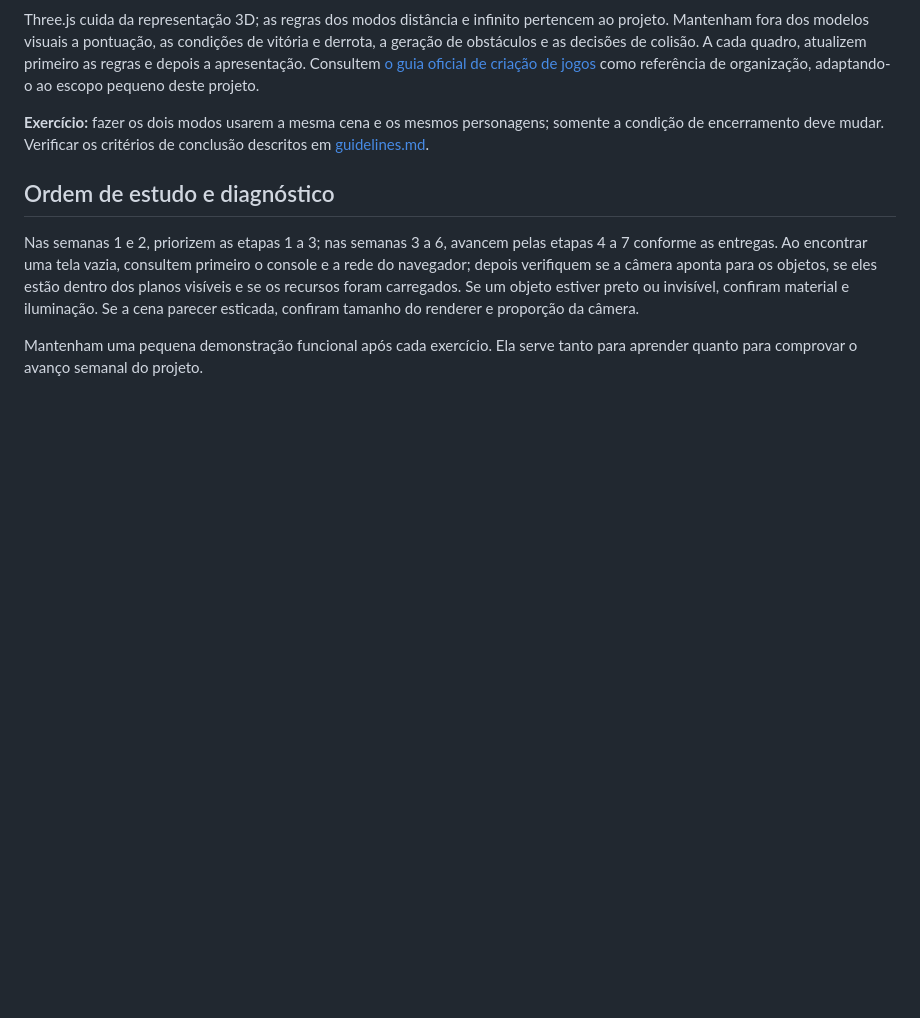
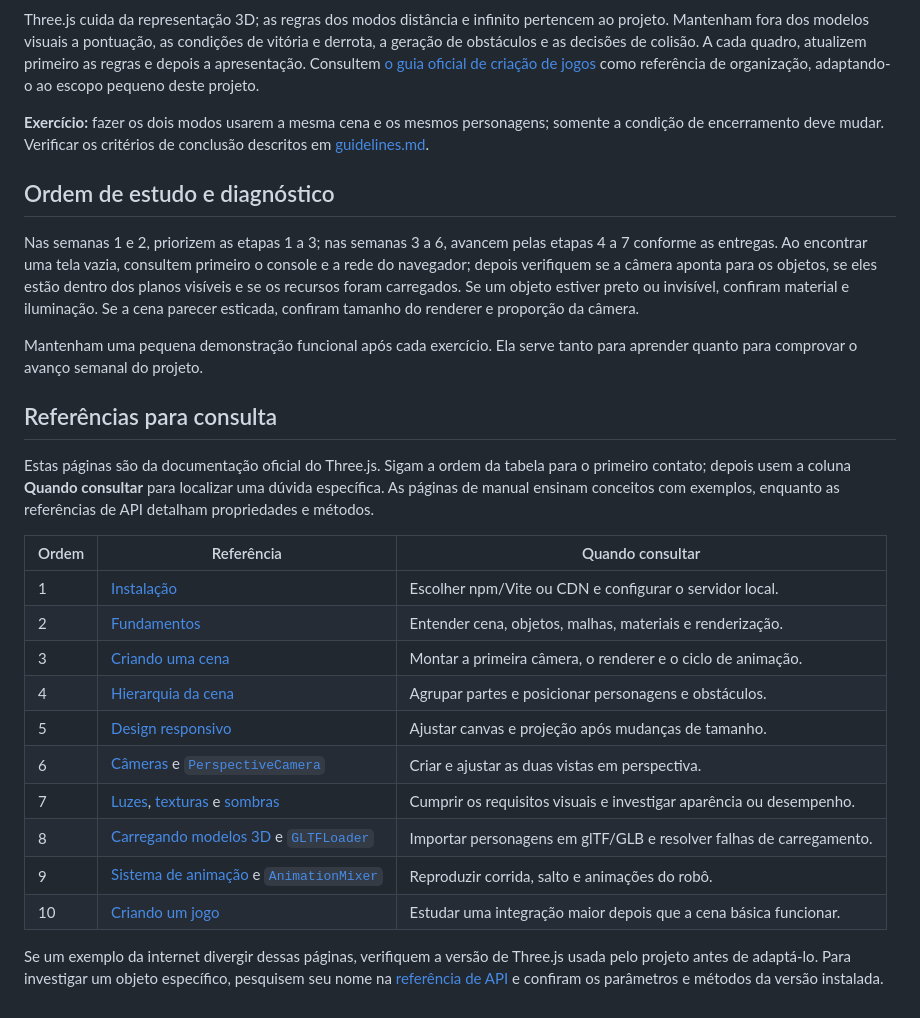
Before and after one commit to gabrieldpbarros/cinos-the-hedgehog-2, a Markdown page: docs/threejs-guide.md, the part around the change. GitHub-like rendering; blank space fills up the shorter version.

Commit message:
docs: adiciona referencias

```diff
--- a/docs/threejs-guide.md
+++ b/docs/threejs-guide.md
@@ -61,3 +61,22 @@ Three.js cuida da representação 3D; as regras dos modos distância e infinito
 Nas semanas 1 e 2, priorizem as etapas 1 a 3; nas semanas 3 a 6, avancem pelas etapas 4 a 7 conforme as entregas. Ao encontrar uma tela vazia, consultem primeiro o console e a rede do navegador; depois verifiquem se a câmera aponta para os objetos, se eles estão dentro dos planos visíveis e se os recursos foram carregados. Se um objeto estiver preto ou invisível, confiram material e iluminação. Se a cena parecer esticada, confiram tamanho do renderer e proporção da câmera.
 
 Mantenham uma pequena demonstração funcional após cada exercício. Ela serve tanto para aprender quanto para comprovar o avanço semanal do projeto.
+
+## Referências para consulta
+
+Estas páginas são da documentação oficial do Three.js. Sigam a ordem da tabela para o primeiro contato; depois usem a coluna **Quando consultar** para localizar uma dúvida específica. As páginas de manual ensinam conceitos com exemplos, enquanto as referências de API detalham propriedades e métodos.
+
+| Ordem | Referência | Quando consultar |
+| --- | --- | --- |
+| 1 | [Instalação](https://threejs.org/manual/pages/installation.html) | Escolher npm/Vite ou CDN e configurar o servidor local. |
+| 2 | [Fundamentos](https://threejs.org/manual/pages/fundamentals.html) | Entender cena, objetos, malhas, materiais e renderização. |
+| 3 | [Criando uma cena](https://threejs.org/manual/pages/creating-a-scene.html) | Montar a primeira câmera, o renderer e o ciclo de animação. |
+| 4 | [Hierarquia da cena](https://threejs.org/manual/pages/scenegraph.html) | Agrupar partes e posicionar personagens e obstáculos. |
+| 5 | [Design responsivo](https://threejs.org/manual/pages/responsive.html) | Ajustar canvas e projeção após mudanças de tamanho. |
+| 6 | [Câmeras](https://threejs.org/manual/pages/cameras.html) e [`PerspectiveCamera`](https://threejs.org/docs/pages/PerspectiveCamera.html) | Criar e ajustar as duas vistas em perspectiva. |
+| 7 | [Luzes](https://threejs.org/manual/pages/lights.html), [texturas](https://threejs.org/manual/pages/textures.html) e [sombras](https://threejs.org/manual/pages/shadows.html) | Cumprir os requisitos visuais e investigar aparência ou desempenho. |
+| 8 | [Carregando modelos 3D](https://threejs.org/manual/pages/loading-3d-models.html) e [`GLTFLoader`](https://threejs.org/docs/pages/GLTFLoader.html) | Importar personagens em glTF/GLB e resolver falhas de carregamento. |
+| 9 | [Sistema de animação](https://threejs.org/manual/pages/animation-system.html) e [`AnimationMixer`](https://threejs.org/docs/pages/AnimationMixer.html) | Reproduzir corrida, salto e animações do robô. |
+| 10 | [Criando um jogo](https://threejs.org/manual/pages/game.html) | Estudar uma integração maior depois que a cena básica funcionar. |
+
+Se um exemplo da internet divergir dessas páginas, verifiquem a versão de Three.js usada pelo projeto antes de adaptá-lo. Para investigar um objeto específico, pesquisem seu nome na [referência de API](https://threejs.org/docs/) e confiram os parâmetros e métodos da versão instalada.
```
